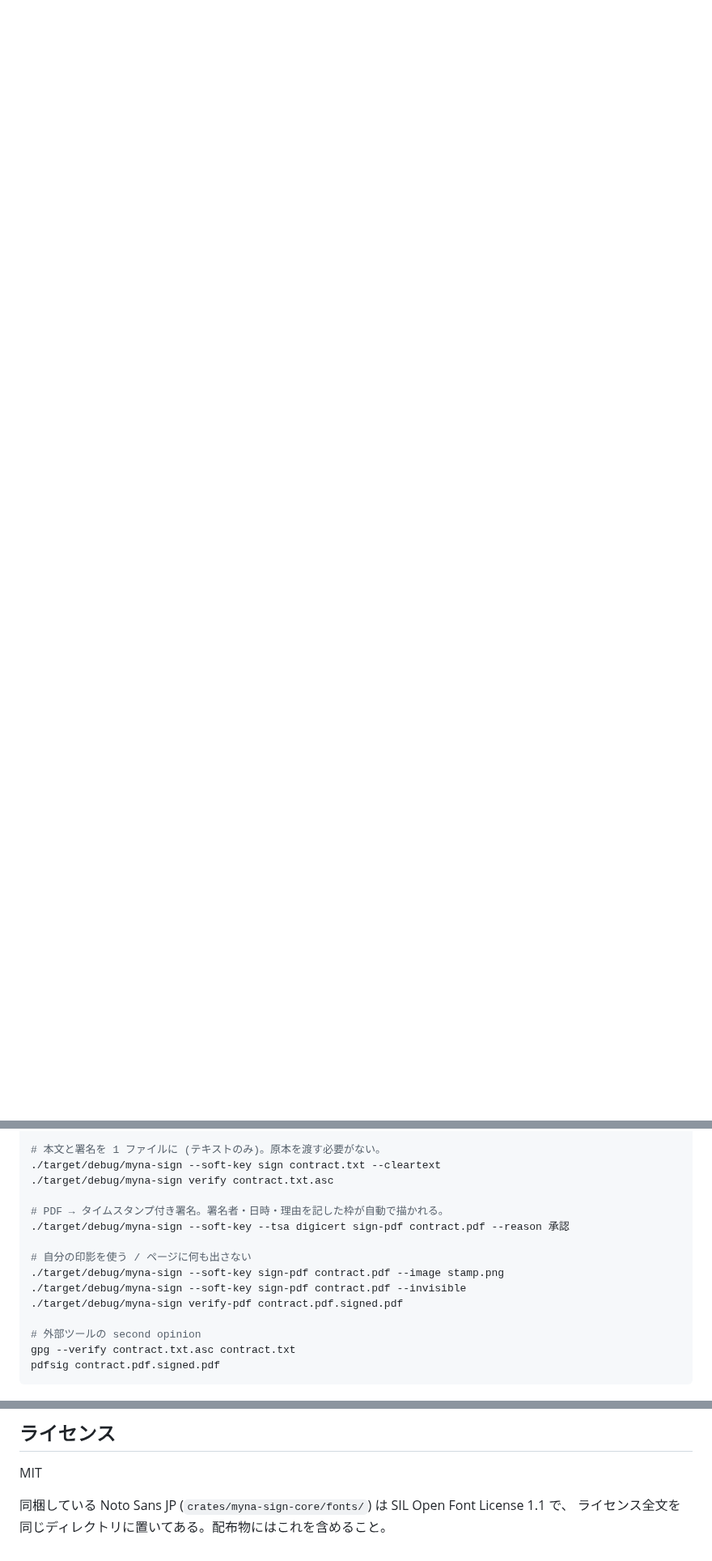
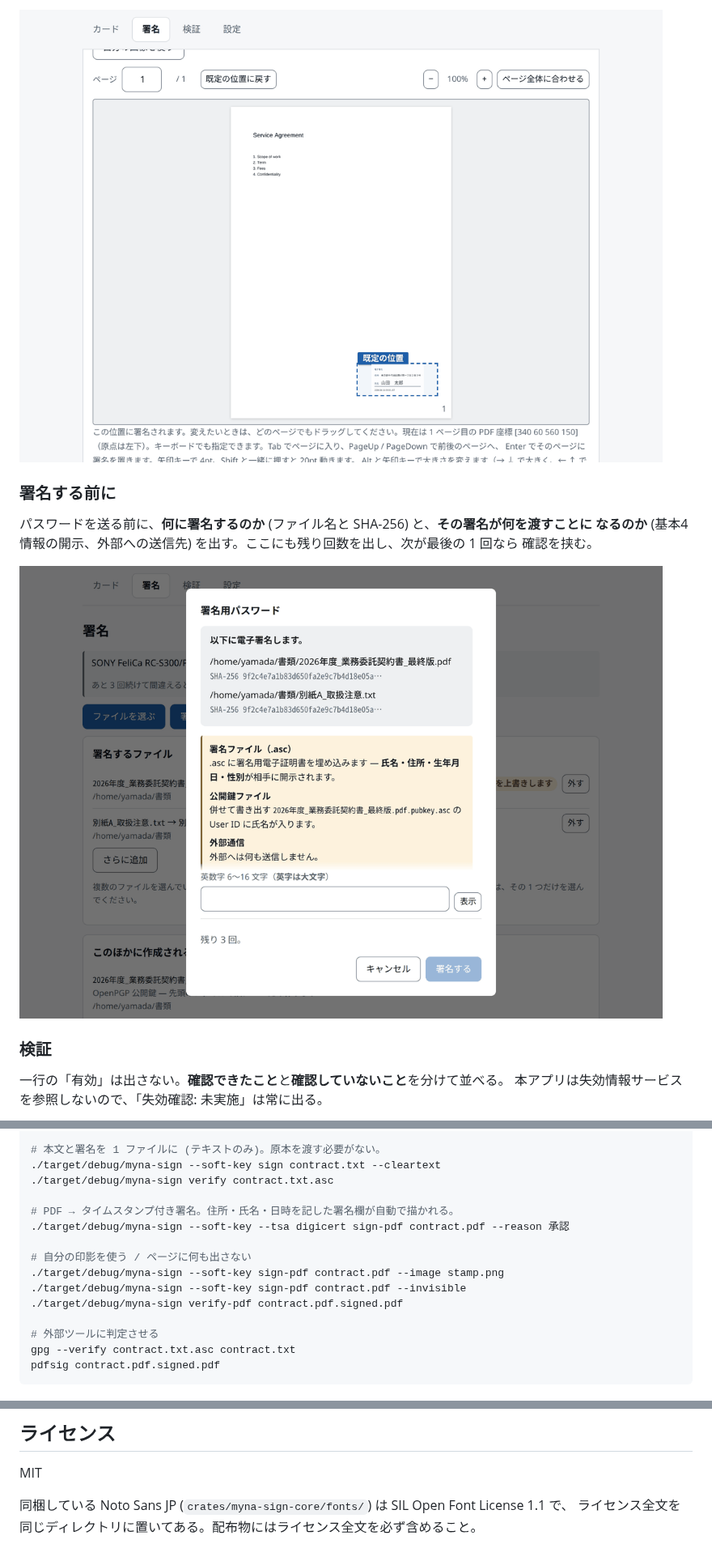
Before and after one commit to soltia48/myna-sign, a Markdown page: README.md, 3 parts joined by grey strips. Shown at 81% size. GitHub-like rendering; pictures changed too: docs/images/password.png (added), docs/images/sign-pdf.png (added); blank space fills up the shorter version.

````diff
--- a/README.md
+++ b/README.md
@@ -7,0 +24,15 @@
+![PDF の署名位置を指定する画面。ページのプレビュー上に、破線と「既定の位置」ラベルの付いた署名欄が置かれている](docs/images/sign-pdf.png)
+
+### 署名する前に
+
+パスワードを送る前に、**何に署名するのか** (ファイル名と SHA-256) と、**その署名が何を渡すことに
+なるのか** (基本4情報の開示、外部への送信先) を出す。ここにも残り回数を出し、次が最後の 1 回なら
+確認を挟む。
+
+![署名用パスワードの入力ダイアログ。署名対象のファイルとハッシュ、開示される情報、外部通信の有無、残り回数を表示している](docs/images/password.png)
+
+### 検証
+
+一行の「有効」は出さない。**確認できたこと**と**確認していないこと**を分けて並べる。
+本アプリは失効情報サービスを参照しないので、「失効確認: 未実施」は常に出る。
+
@@ -71,7 +110,7 @@ cargo build -p myna-sign-cli
 ./target/debug/myna-sign --soft-key sign contract.txt --cleartext
 ./target/debug/myna-sign verify contract.txt.asc
 
-# PDF → タイムスタンプ付き署名。署名者・日時・理由を記した枠が自動で描かれる。
+# PDF → タイムスタンプ付き署名。住所・氏名・日時を記した署名欄が自動で描かれる。
 ./target/debug/myna-sign --soft-key --tsa digicert sign-pdf contract.pdf --reason 承認
 
 # 自分の印影を使う / ページに何も出さない
@@ -79,7 +118,7 @@ cargo build -p myna-sign-cli
 ./target/debug/myna-sign --soft-key sign-pdf contract.pdf --invisible
 ./target/debug/myna-sign verify-pdf contract.pdf.signed.pdf
 
-# 外部ツールの second opinion
+# 外部ツールに判定させる
 gpg --verify contract.txt.asc contract.txt
 pdfsig contract.pdf.signed.pdf
 ```
@@ -137,4 +177,4 @@ cargo test -p myna-sign-core --features soft-signer -- --ignored
 MIT
 
 同梱している Noto Sans JP (`crates/myna-sign-core/fonts/`) は SIL Open Font License 1.1 で、
-ライセンス全文を同じディレクトリに置いてある。配布物にはこれを含めること。
+ライセンス全文を同じディレクトリに置いてある。配布物にはライセンス全文を必ず含めること。
````
Also changed, not shown: other parts of README.md (+34 -9 lines), docs/images/card.png (added), docs/images/signature-block.png (added), docs/images/verify.png (added).
